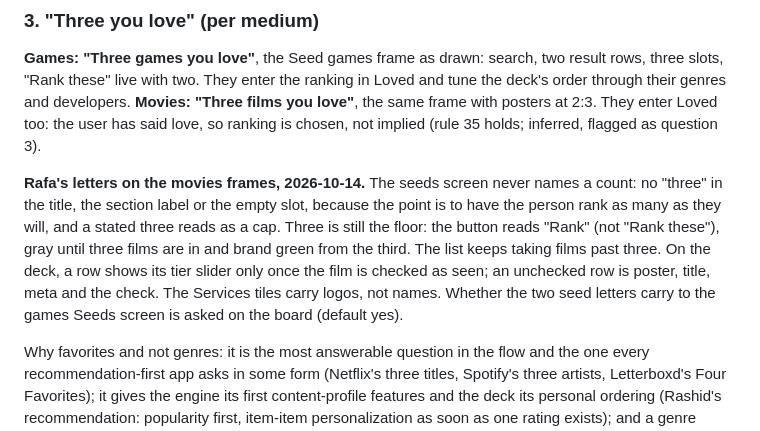
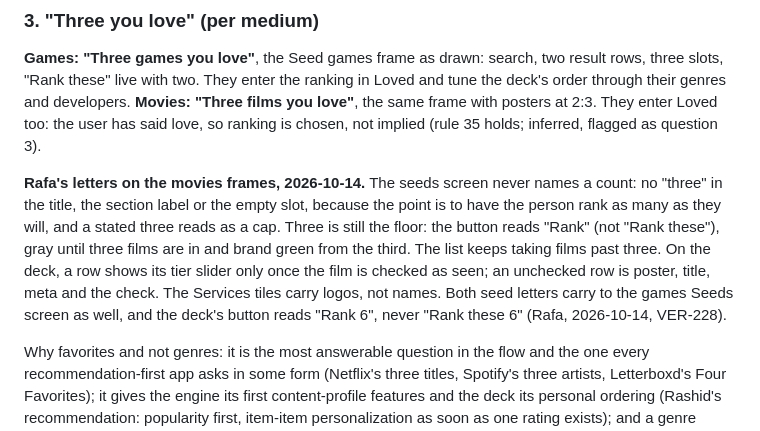
Before and after one commit to rafael-sanchezf/verso, a Markdown page: docs/design/onboarding-brief.md, the part around the change. GitHub-like rendering.

Commit message:
Sync from 9a0ab34

```diff
--- a/docs/design/onboarding-brief.md
+++ b/docs/design/onboarding-brief.md
@@ -58,7 +58,7 @@ These are structural facts, not taste, and every availability tool asks them fir
 
 **Games: "Three games you love"**, the Seed games frame as drawn: search, two result rows, three slots, "Rank these" live with two. They enter the ranking in Loved and tune the deck's order through their genres and developers. **Movies: "Three films you love"**, the same frame with posters at 2:3. They enter Loved too: the user has said love, so ranking is chosen, not implied (rule 35 holds; inferred, flagged as question 3).
 
-**Rafa's letters on the movies frames, 2026-10-14.** The seeds screen never names a count: no "three" in the title, the section label or the empty slot, because the point is to have the person rank as many as they will, and a stated three reads as a cap. Three is still the floor: the button reads "Rank" (not "Rank these"), gray until three films are in and brand green from the third. The list keeps taking films past three. On the deck, a row shows its tier slider only once the film is checked as seen; an unchecked row is poster, title, meta and the check. The Services tiles carry logos, not names. Whether the two seed letters carry to the games Seeds screen is asked on the board (default yes).
+**Rafa's letters on the movies frames, 2026-10-14.** The seeds screen never names a count: no "three" in the title, the section label or the empty slot, because the point is to have the person rank as many as they will, and a stated three reads as a cap. Three is still the floor: the button reads "Rank" (not "Rank these"), gray until three films are in and brand green from the third. The list keeps taking films past three. On the deck, a row shows its tier slider only once the film is checked as seen; an unchecked row is poster, title, meta and the check. The Services tiles carry logos, not names. Both seed letters carry to the games Seeds screen as well, and the deck's button reads "Rank 6", never "Rank these 6" (Rafa, 2026-10-14, VER-228).
 
 Why favorites and not genres: it is the most answerable question in the flow and the one every recommendation-first app asks in some form (Netflix's three titles, Spotify's three artists, Letterboxd's Four Favorites); it gives the engine its first content-profile features and the deck its personal ordering (Rashid's recommendation: popularity first, item-item personalization as soon as one rating exists); and a genre checklist would be the survey twice, as the bulk-entry decode already said. Two seeds suffice to continue; three is the ask.
 
```
